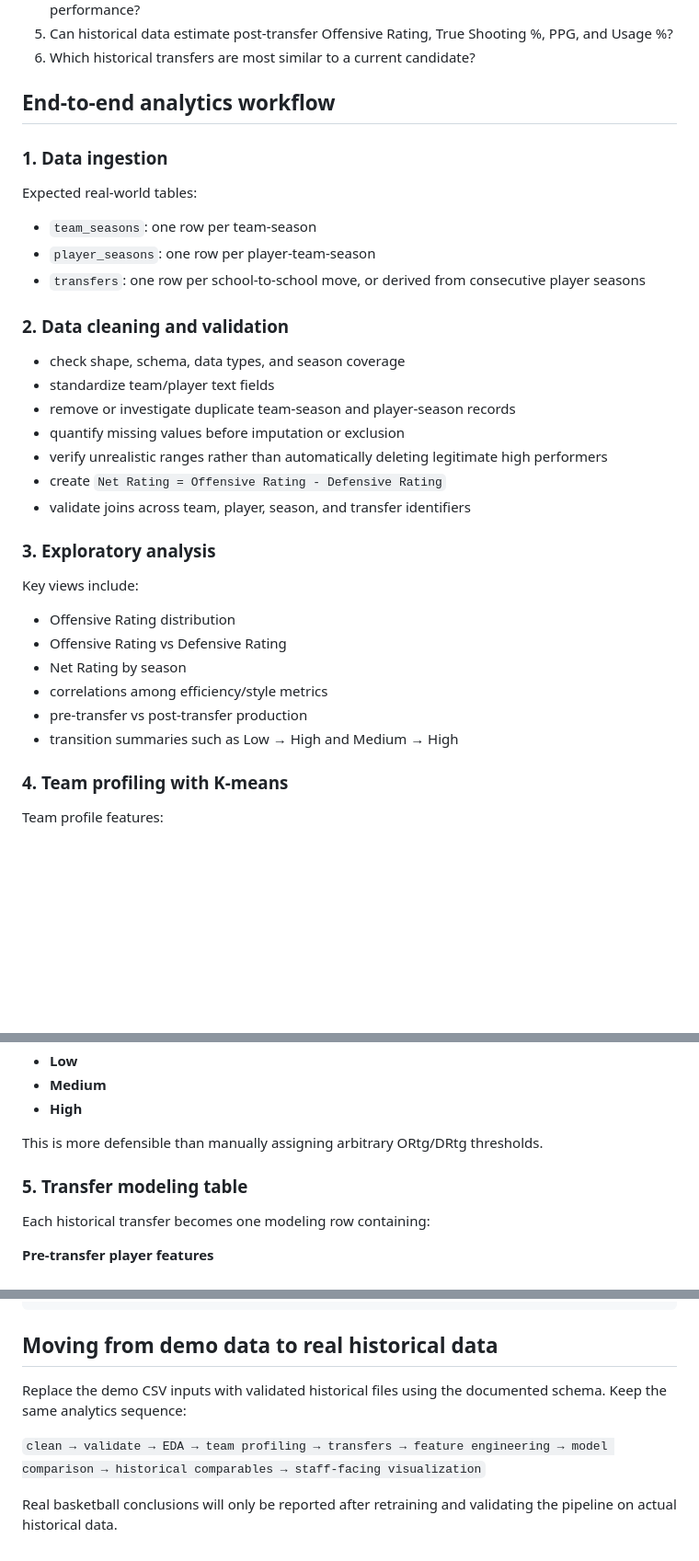
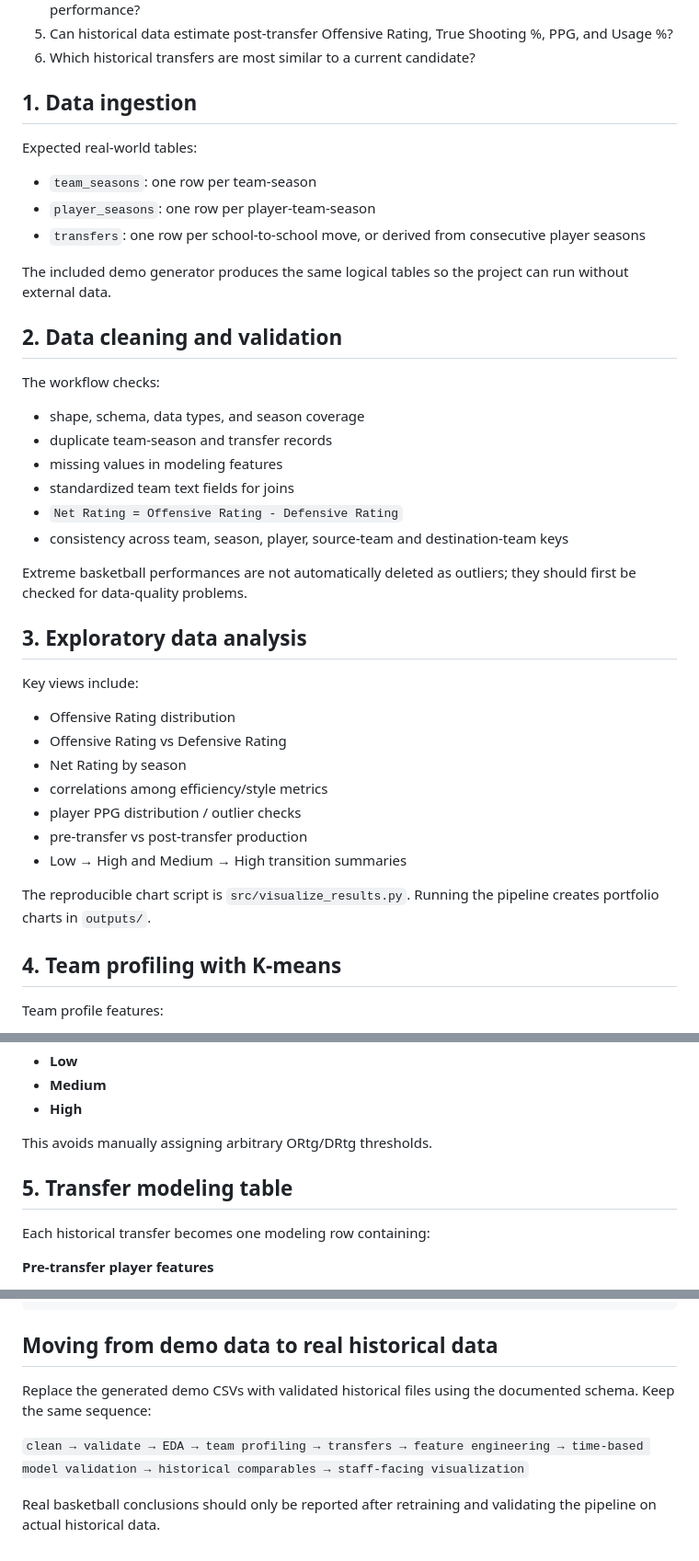
Before and after one commit to shalineesinghvit12-source/shalineesinghvit12-source, a Markdown page: ncaa-transfer-performance-translation/README.md, 3 parts joined by grey strips. Shown at 92% size. GitHub-like rendering; blank space fills up the shorter version.

```diff
--- a/ncaa-transfer-performance-translation/README.md
+++ b/ncaa-transfer-performance-translation/README.md
@@ -17,26 +37,30 @@ The project is designed around a transfer-portal / recruiting workflow. It combi
 5. Can historical data estimate post-transfer Offensive Rating, True Shooting %, PPG, and Usage %?
 6. Which historical transfers are most similar to a current candidate?
 
-## End-to-end analytics workflow
+## 1. Data ingestion
 
-### 1. Data ingestion
 Expected real-world tables:
 
 - `team_seasons`: one row per team-season
 - `player_seasons`: one row per player-team-season
 - `transfers`: one row per school-to-school move, or derived from consecutive player seasons
 
-### 2. Data cleaning and validation
+The included demo generator produces the same logical tables so the project can run without external data.
 
-- check shape, schema, data types, and season coverage
-- standardize team/player text fields
-- remove or investigate duplicate team-season and player-season records
-- quantify missing values before imputation or exclusion
-- verify unrealistic ranges rather than automatically deleting legitimate high performers
-- create `Net Rating = Offensive Rating - Defensive Rating`
-- validate joins across team, player, season, and transfer identifiers
+## 2. Data cleaning and validation
 
-### 3. Exploratory analysis
+The workflow checks:
+
+- shape, schema, data types, and season coverage
+- duplicate team-season and transfer records
+- missing values in modeling features
+- standardized team text fields for joins
+- `Net Rating = Offensive Rating - Defensive Rating`
+- consistency across team, season, player, source-team and destination-team keys
+
+Extreme basketball performances are not automatically deleted as outliers; they should first be checked for data-quality problems.
+
+## 3. Exploratory data analysis
 
 Key views include:
 
@@ -44,10 +68,13 @@ Key views include:
 - Offensive Rating vs Defensive Rating
 - Net Rating by season
 - correlations among efficiency/style metrics
+- player PPG distribution / outlier checks
 - pre-transfer vs post-transfer production
-- transition summaries such as Low → High and Medium → High
+- Low → High and Medium → High transition summaries
 
-### 4. Team profiling with K-means
+The reproducible chart script is `src/visualize_results.py`. Running the pipeline creates portfolio charts in `outputs/`.
+
+## 4. Team profiling with K-means
 
 Team profile features:
 
@@ -66,9 +93,9 @@ The features are standardized before K-means because clustering is distance-base
 - **Medium**
 - **High**
 
-This is more defensible than manually assigning arbitrary ORtg/DRtg thresholds.
+This avoids manually assigning arbitrary ORtg/DRtg thresholds.
 
-### 5. Transfer modeling table
+## 5. Transfer modeling table
 
 Each historical transfer becomes one modeling row containing:
 
@@ -212,8 +239,8 @@ streamlit run app/streamlit_app.py
 
 ## Moving from demo data to real historical data
 
-Replace the demo CSV inputs with validated historical files using the documented schema. Keep the same analytics sequence:
+Replace the generated demo CSVs with validated historical files using the documented schema. Keep the same sequence:
 
-`clean → validate → EDA → team profiling → transfers → feature engineering → model comparison → historical comparables → staff-facing visualization`
+`clean → validate → EDA → team profiling → transfers → feature engineering → time-based model validation → historical comparables → staff-facing visualization`
 
-Real basketball conclusions will only be reported after retraining and validating the pipeline on actual historical data.
+Real basketball conclusions should only be reported after retraining and validating the pipeline on actual historical data.
```
Also changed, not shown: other parts of ncaa-transfer-performance-translation/README.md (+64 -44 lines).
